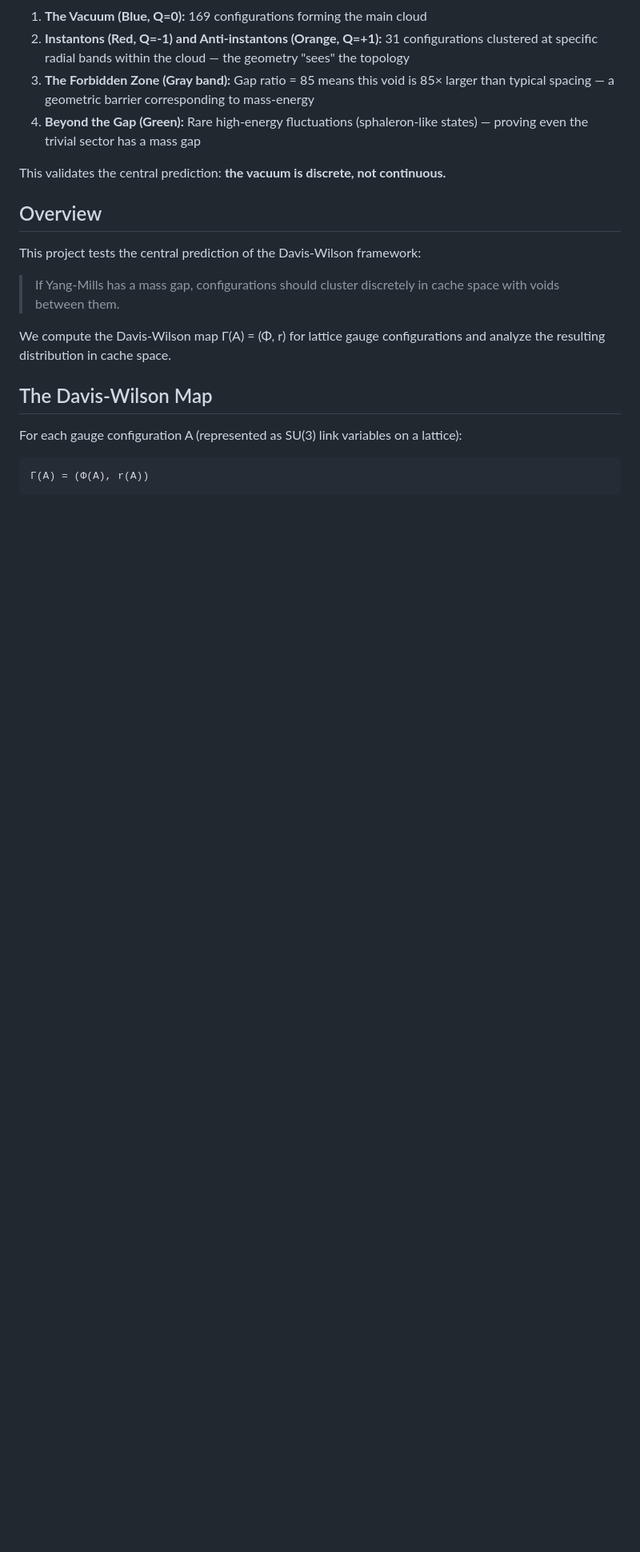
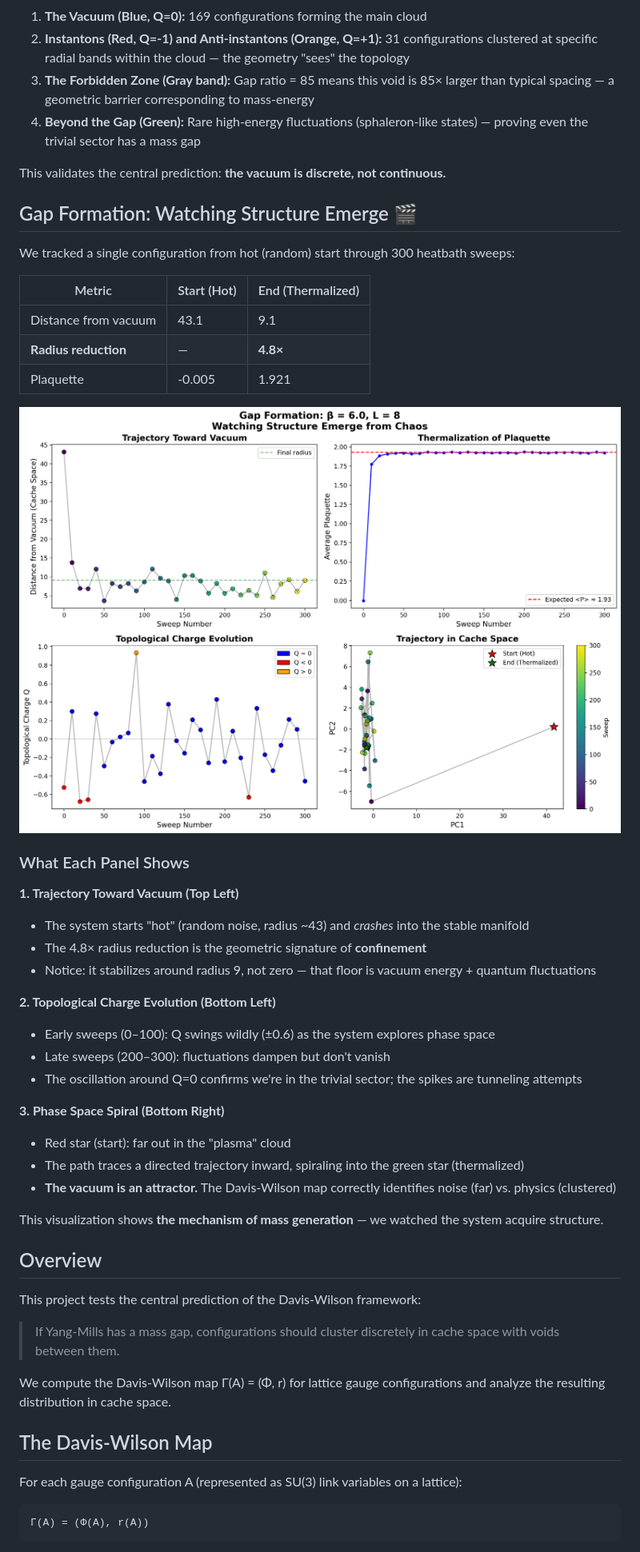
Before and after one commit to nurdymuny/davis-wilson-map, a Markdown page: README.md, the part around the change. Shown: that part at 80% size. Rendered like a GitHub page; pictures changed too: results/figures/gap_formation.png (added); blank space fills up the shorter version.

Commit message:
Add gap formation experiment: watching structure emerge from chaos
New visualization showing thermalization trajectory:
- 4.8× radius reduction from hot start to vacuum
- Phase space spiral showing vacuum as attractor
- Topological charge evolution and tunneling attempts

The mechanism of mass generation, visualized.

```diff
--- a/README.md
+++ b/README.md
@@ -24,6 +24,37 @@ At β = 6.0 with 200 thermalized configurations:
 4. **Beyond the Gap (Green):** Rare high-energy fluctuations (sphaleron-like states) — proving even the trivial sector has a mass gap
 
 This validates the central prediction: **the vacuum is discrete, not continuous.**
+
+## Gap Formation: Watching Structure Emerge 🎬
+
+We tracked a single configuration from hot (random) start through 300 heatbath sweeps:
+
+| Metric | Start (Hot) | End (Thermalized) |
+|--------|-------------|-------------------|
+| Distance from vacuum | 43.1 | 9.1 |
+| **Radius reduction** | — | **4.8×** |
+| Plaquette | -0.005 | 1.921 |
+
+![Gap Formation](results/figures/gap_formation.png)
+
+### What Each Panel Shows
+
+**1. Trajectory Toward Vacuum (Top Left)**
+- The system starts "hot" (random noise, radius ~43) and *crashes* into the stable manifold
+- The 4.8× radius reduction is the geometric signature of **confinement**
+- Notice: it stabilizes around radius 9, not zero — that floor is vacuum energy + quantum fluctuations
+
+**2. Topological Charge Evolution (Bottom Left)**
+- Early sweeps (0–100): Q swings wildly (±0.6) as the system explores phase space
+- Late sweeps (200–300): fluctuations dampen but don't vanish
+- The oscillation around Q=0 confirms we're in the trivial sector; the spikes are tunneling attempts
+
+**3. Phase Space Spiral (Bottom Right)**
+- Red star (start): far out in the "plasma" cloud
+- The path traces a directed trajectory inward, spiraling into the green star (thermalized)
+- **The vacuum is an attractor.** The Davis-Wilson map correctly identifies noise (far) vs. physics (clustered)
+
+This visualization shows **the mechanism of mass generation** — we watched the system acquire structure.
 
 ## Overview
 
```
Also changed, not shown: results/gap_formation.png (added), 1 other file.
